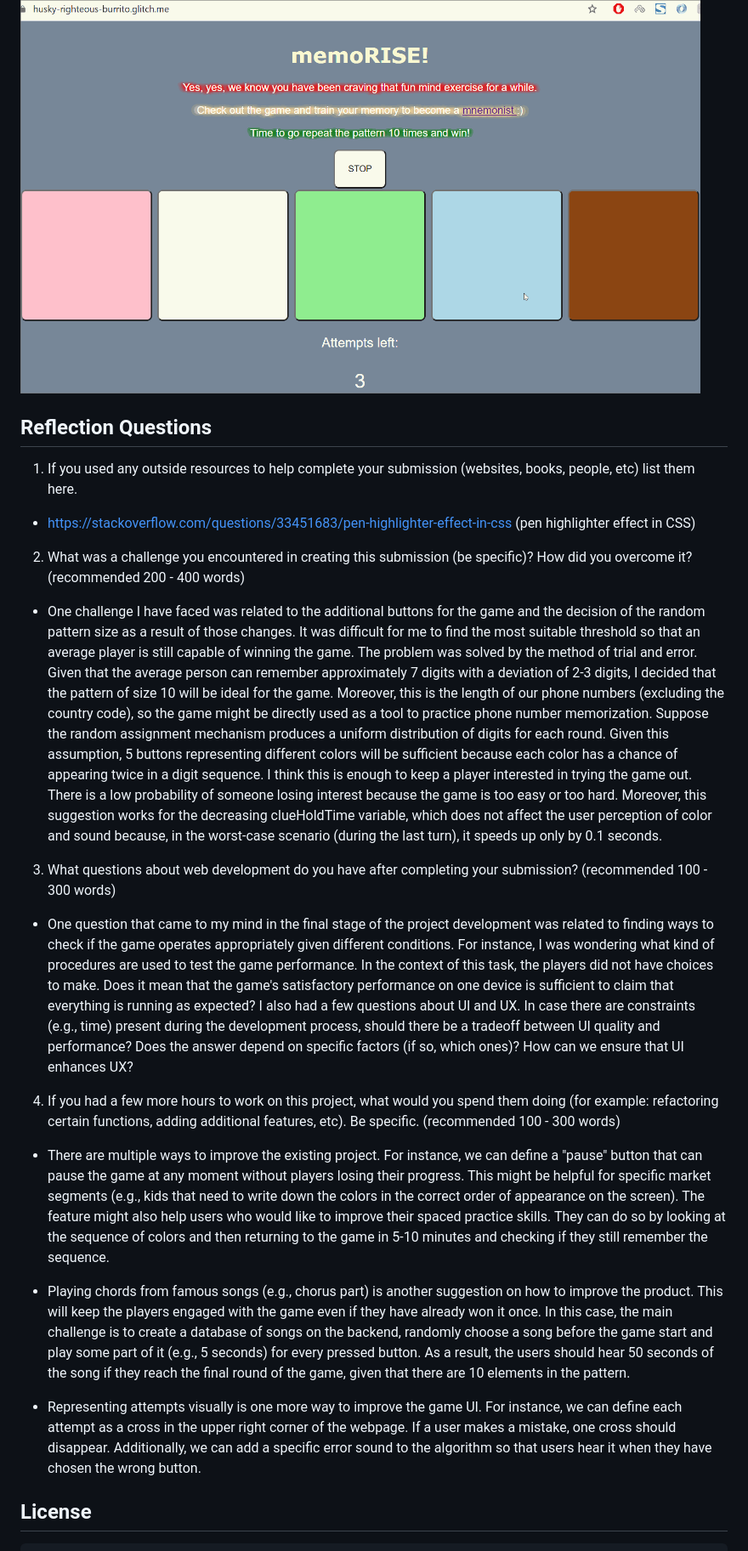
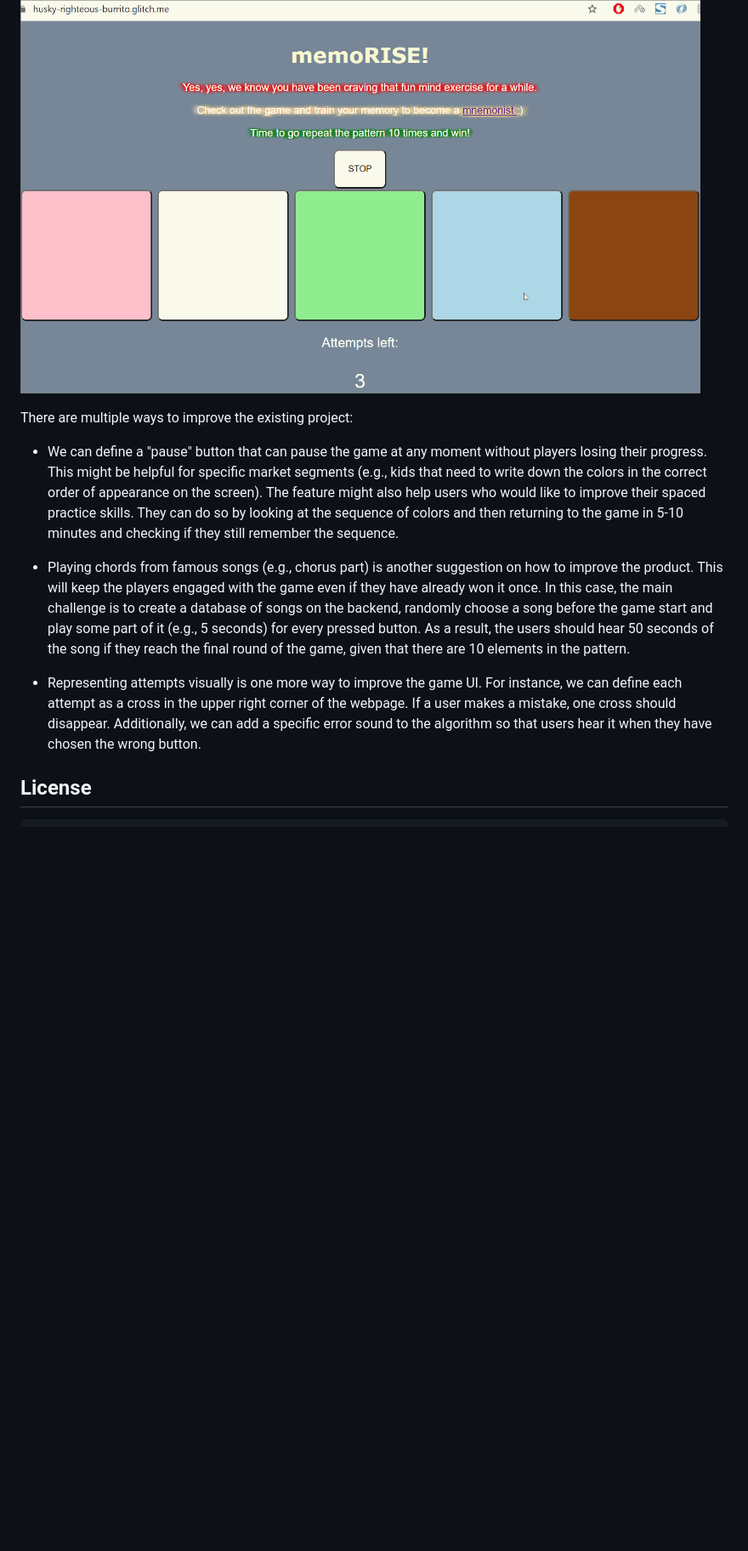
Before and after one commit to Vladpetr/memoRISE, a Markdown page: README.md, the part around one of its changes. Shown at 85% size. Rendered like a GitHub page; blank space fills up the shorter version.

```diff
--- a/README.md
+++ b/README.md
@@ -40,53 +23,13 @@ Here's a walkthrough of implemented user stories:
 
 <img src="memoRISE.gif" width=800><br>
 
+There are multiple ways to improve the existing project:
 
-## Reflection Questions
-1. If you used any outside resources to help complete your submission (websites, books, people, etc) list them here.
+* We can define a "pause" button that can pause the game at any moment without players losing their progress. This might be helpful for specific market segments (e.g., kids that need to write down the colors in the correct order of appearance on the screen). The feature might also help users who would like to improve their spaced practice skills. They can do so by looking at the sequence of colors and then returning to the game in 5-10 minutes and checking if they still remember the sequence.
 
+* Playing chords from famous songs (e.g., chorus part) is another suggestion on how to improve the product. This will keep the players engaged with the game even if they have already won it once. In this case,  the main challenge is to create a database of songs on the backend, randomly choose a song before the game start and play some part of it (e.g., 5 seconds) for every pressed button. As a result, the users  should hear 50 seconds of the song if they reach the final round of the game, given that there are 10 elements in the pattern.
 
-* https://stackoverflow.com/questions/33451683/pen-highlighter-effect-in-css (pen highlighter effect in CSS)
-
-2. What was a challenge you encountered in creating this submission (be specific)? How did you overcome it? (recommended 200 - 400 words)
-
-
-* One challenge I have faced was related to the additional buttons for the game and the decision of the random pattern size as a result of
-those changes. It was difficult for me to find the most suitable threshold so that an average player is still capable of winning the game.
-The problem was solved by the method of trial and error. Given that the average person can remember approximately 7 digits with a deviation
-of 2-3 digits, I decided that the pattern of size 10 will be ideal for the game. Moreover, this is the length of our phone numbers
-(excluding the country code), so the game might be directly used as a tool to practice phone number memorization. Suppose the random
-assignment mechanism produces a uniform distribution of digits for each round. Given this assumption, 5 buttons representing different
-colors will be sufficient because each color has a chance of appearing twice in a digit sequence. I think this is enough to keep a
-player interested in trying the game out. There is a low probability of someone losing interest because the game is too easy or too hard.
-Moreover, this suggestion works for the decreasing clueHoldTime variable, which does not affect the user perception of color and sound
-because, in the worst-case scenario (during the last turn), it speeds up only by 0.1 seconds.
-
-3. What questions about web development do you have after completing your submission? (recommended 100 - 300 words)
-
-
-* One question that came to my mind in the final stage of the project development was related to finding ways to check
-if the game operates appropriately given different conditions. For instance, I was wondering what kind of procedures
-are used to test the game performance. In the context of this task, the players did not have choices to make. Does
-it mean that the game's satisfactory performance on one device is sufficient to claim that everything is running as
-expected? I also had a few questions about UI and UX. In case there are constraints (e.g., time) present during the
-development process, should there be a tradeoff between UI quality and performance? Does the answer depend on specific
-factors (if so, which ones)? How can we ensure that UI enhances UX?
-
-4. If you had a few more hours to work on this project, what would you spend them doing (for example: refactoring certain functions, adding additional features, etc). Be specific. (recommended 100 - 300 words)
-
-
-* There are multiple ways to improve the existing project. For instance, we can define a "pause" button that can pause the game at any moment without players losing their progress. This might be helpful for
-specific market segments (e.g., kids that need to write down the colors in the correct order of appearance on the screen). The feature might also help users who would like to improve their spaced practice
-skills. They can do so by looking at the sequence of colors and then returning to the game in 5-10 minutes and checking if they still remember the sequence.
-
-* Playing chords from famous songs (e.g., chorus part) is another suggestion on how to improve the product. This will keep the players engaged with the game even if they have already won it once. In this case,
-the main challenge is to create a database of songs on the backend, randomly choose a song before the game start and play some part of it (e.g., 5 seconds) for every pressed button. As a result, the users
-should hear 50 seconds of the song if they reach the final round of the game, given that there are 10 elements in the pattern.
-
-* Representing attempts visually is one more way to improve the game UI. For instance, we can define each attempt as a cross in the upper right corner of the webpage. If a user makes a mistake, one cross should
-disappear. Additionally, we can add a specific error sound to the algorithm so that users hear it when they have chosen the wrong button.
-
-
+* Representing attempts visually is one more way to improve the game UI. For instance, we can define each attempt as a cross in the upper right corner of the webpage. If a user makes a mistake, one cross should disappear. Additionally, we can add a specific error sound to the algorithm so that users hear it when they have chosen the wrong button.
 
 
 ## License
```
Also changed, not shown: other parts of README.md (+2 -19 lines).
